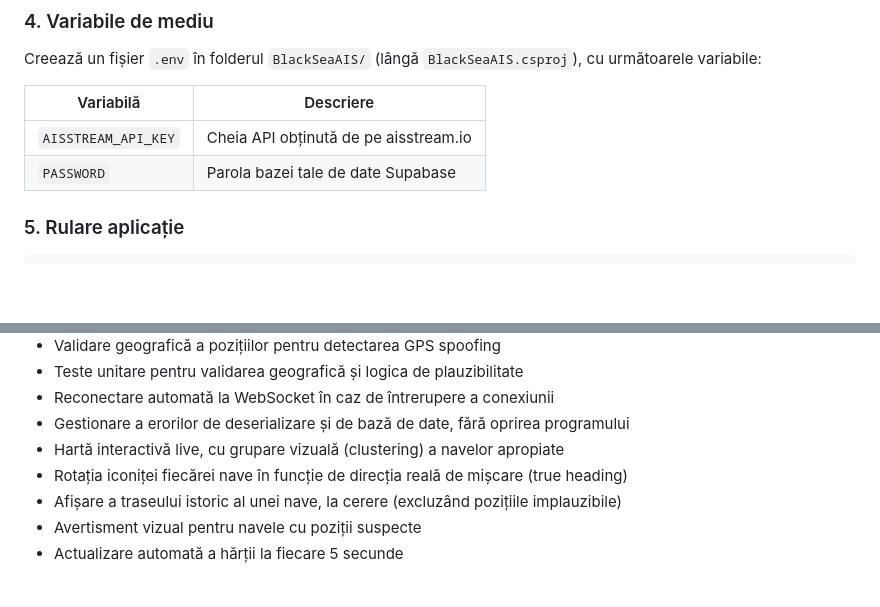
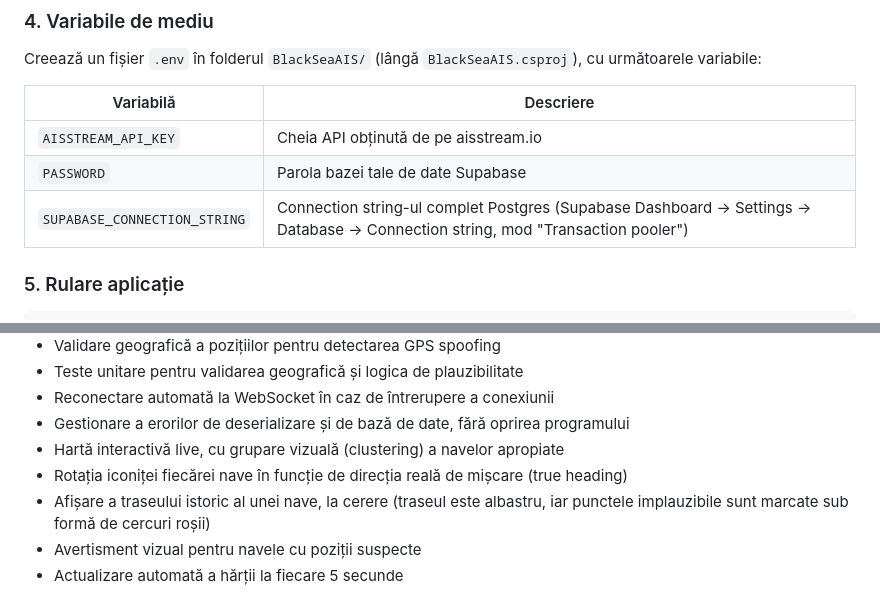
Before and after one commit to AlexGP32/BlackSeaAIS, a Markdown page: README.md, 2 parts joined by grey strips. Drawn GitHub-style; blank space fills up the shorter version.

```diff
--- a/README.md
+++ b/README.md
@@ -80,10 +80,11 @@ Repetă aceeași policy și pentru tabelul `position_history`, altfel traseele n
 
 Creează un fișier `.env` în folderul `BlackSeaAIS/` (lângă `BlackSeaAIS.csproj`), cu următoarele variabile:
 
-| Variabilă           | Descriere                             |
-| ------------------- | ------------------------------------- |
-| `AISSTREAM_API_KEY` | Cheia API obținută de pe aisstream.io |
-| `PASSWORD`          | Parola bazei tale de date Supabase    |
+| Variabilă                    | Descriere                                                                                                                      |
+| ---------------------------- | ------------------------------------------------------------------------------------------------------------------------------ |
+| `AISSTREAM_API_KEY`          | Cheia API obținută de pe aisstream.io                                                                                          |
+| `PASSWORD`                   | Parola bazei tale de date Supabase                                                                                             |
+| `SUPABASE_CONNECTION_STRING` | Connection string-ul complet Postgres (Supabase Dashboard → Settings → Database → Connection string, mod "Transaction pooler") |
 
 ### 5. Rulare aplicație
 
@@ -176,7 +177,7 @@ Pentru a filtra acest fenomen, aplicația validează fiecare poziție primită
 - Gestionare a erorilor de deserializare și de bază de date, fără oprirea programului
 - Hartă interactivă live, cu grupare vizuală (clustering) a navelor apropiate
 - Rotația iconiței fiecărei nave în funcție de direcția reală de mișcare (true heading)
-- Afișare a traseului istoric al unei nave, la cerere (excluzând pozițiile implauzibile)
+- Afișare a traseului istoric al unei nave, la cerere (traseul este albastru, iar punctele implauzibile sunt marcate sub formă de cercuri roșii)
 - Avertisment vizual pentru navele cu poziții suspecte
 - Actualizare automată a hărții la fiecare 5 secunde
 
```
